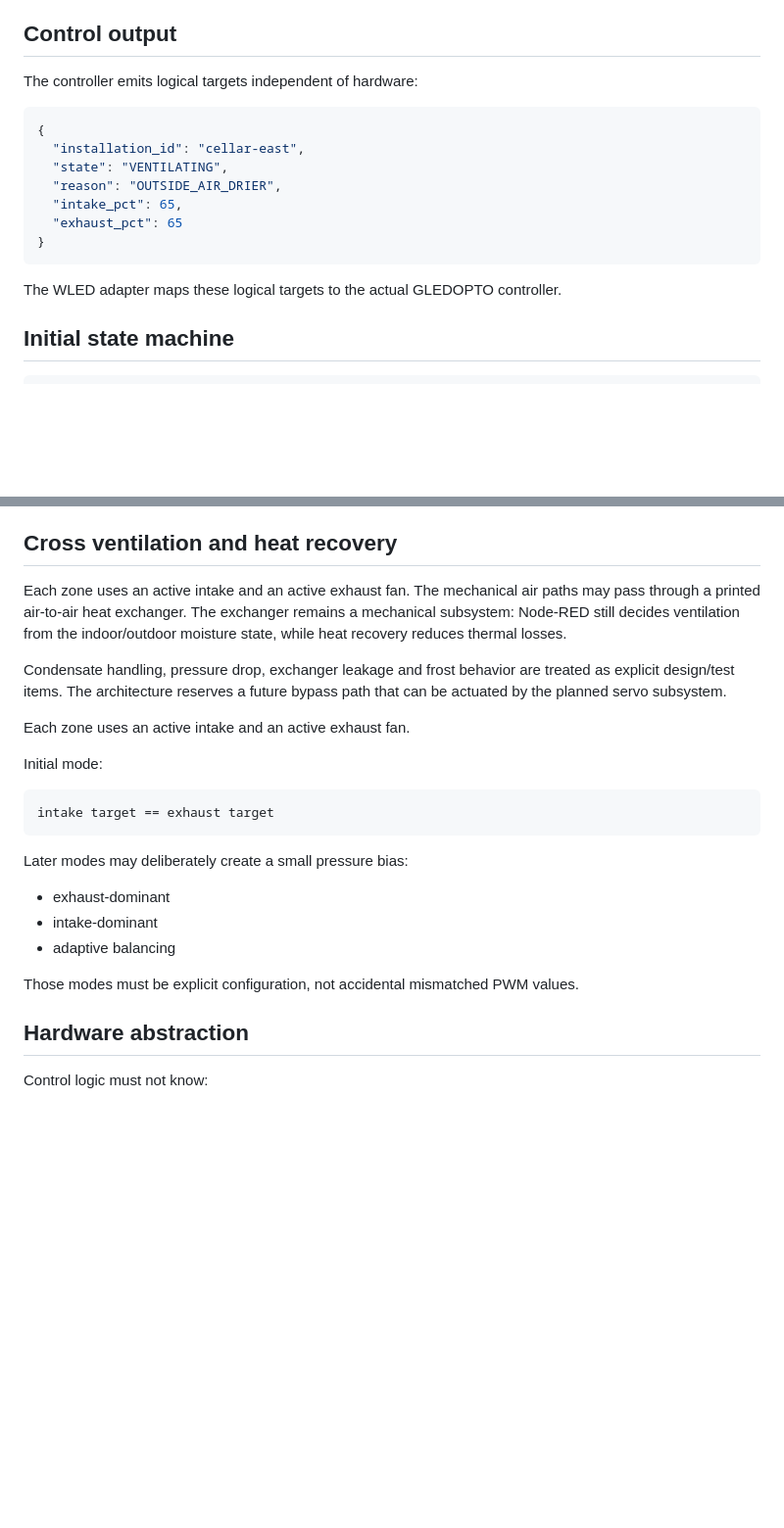
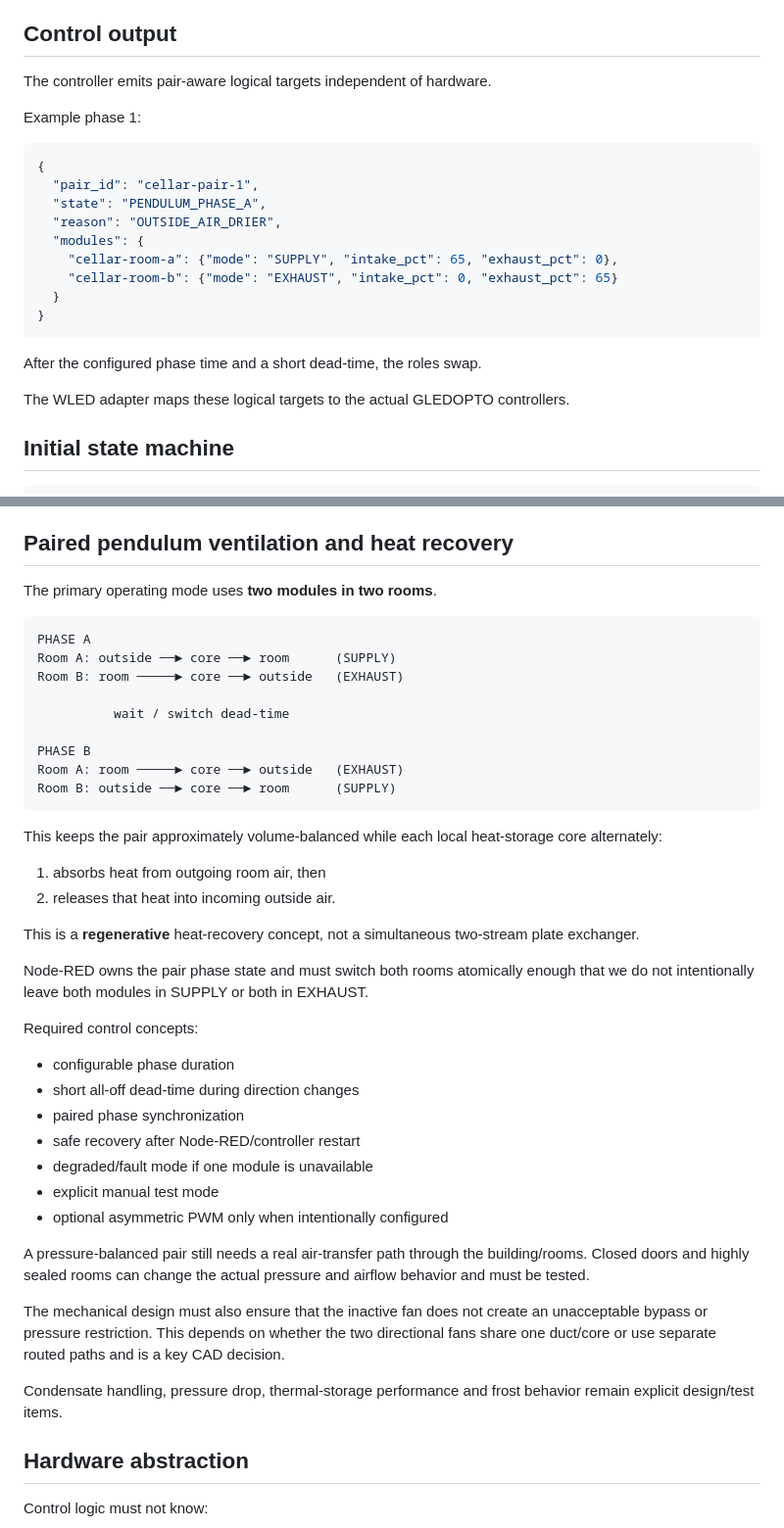
Before and after one commit to FragHunter/DuePointVentilation, a Markdown page: docs/architecture.md, 2 parts joined by grey strips. Shown at 98% size. GitHub-like rendering; blank space fills up the shorter version.

````diff
--- a/docs/architecture.md
+++ b/docs/architecture.md
@@ -101,19 +125,25 @@ Derived:
 
 ## Control output
 
-The controller emits logical targets independent of hardware:
+The controller emits pair-aware logical targets independent of hardware.
+
+Example phase 1:
 
 ```json
 {
-  "installation_id": "cellar-east",
-  "state": "VENTILATING",
+  "pair_id": "cellar-pair-1",
+  "state": "PENDULUM_PHASE_A",
   "reason": "OUTSIDE_AIR_DRIER",
-  "intake_pct": 65,
-  "exhaust_pct": 65
+  "modules": {
+    "cellar-room-a": {"mode": "SUPPLY", "intake_pct": 65, "exhaust_pct": 0},
+    "cellar-room-b": {"mode": "EXHAUST", "intake_pct": 0, "exhaust_pct": 65}
+  }
 }
 ```
 
-The WLED adapter maps these logical targets to the actual GLEDOPTO controller.
+After the configured phase time and a short dead-time, the roles swap.
+
+The WLED adapter maps these logical targets to the actual GLEDOPTO controllers.
 
 ## Initial state machine
 
@@ -151,27 +181,46 @@ Initial concepts:
 - no automatic ventilation if a required sensor is stale or invalid
 - manual override must expire automatically
 
-## Cross ventilation and heat recovery
+## Paired pendulum ventilation and heat recovery
 
-Each zone uses an active intake and an active exhaust fan. The mechanical air paths may pass through a printed air-to-air heat exchanger. The exchanger remains a mechanical subsystem: Node-RED still decides ventilation from the indoor/outdoor moisture state, while heat recovery reduces thermal losses.
-
-Condensate handling, pressure drop, exchanger leakage and frost behavior are treated as explicit design/test items. The architecture reserves a future bypass path that can be actuated by the planned servo subsystem.
-
-Each zone uses an active intake and an active exhaust fan.
-
-Initial mode:
+The primary operating mode uses **two modules in two rooms**.
 
 ```text
-intake target == exhaust target
+PHASE A
+Room A: outside ──► core ──► room      (SUPPLY)
+Room B: room ─────► core ──► outside   (EXHAUST)
+
+          wait / switch dead-time
+
+PHASE B
+Room A: room ─────► core ──► outside   (EXHAUST)
+Room B: outside ──► core ──► room      (SUPPLY)
 ```
 
-Later modes may deliberately create a small pressure bias:
+This keeps the pair approximately volume-balanced while each local heat-storage core alternately:
 
-- exhaust-dominant
-- intake-dominant
-- adaptive balancing
+1. absorbs heat from outgoing room air, then
+2. releases that heat into incoming outside air.
 
-Those modes must be explicit configuration, not accidental mismatched PWM values.
+This is a **regenerative** heat-recovery concept, not a simultaneous two-stream plate exchanger.
+
+Node-RED owns the pair phase state and must switch both rooms atomically enough that we do not intentionally leave both modules in SUPPLY or both in EXHAUST.
+
+Required control concepts:
+
+- configurable phase duration
+- short all-off dead-time during direction changes
+- paired phase synchronization
+- safe recovery after Node-RED/controller restart
+- degraded/fault mode if one module is unavailable
+- explicit manual test mode
+- optional asymmetric PWM only when intentionally configured
+
+A pressure-balanced pair still needs a real air-transfer path through the building/rooms. Closed doors and highly sealed rooms can change the actual pressure and airflow behavior and must be tested.
+
+The mechanical design must also ensure that the inactive fan does not create an unacceptable bypass or pressure restriction. This depends on whether the two directional fans share one duct/core or use separate routed paths and is a key CAD decision.
+
+Condensate handling, pressure drop, thermal-storage performance and frost behavior remain explicit design/test items.
 
 ## Hardware abstraction
 
````
Also changed, not shown: other parts of docs/architecture.md (+55 -31 lines).
